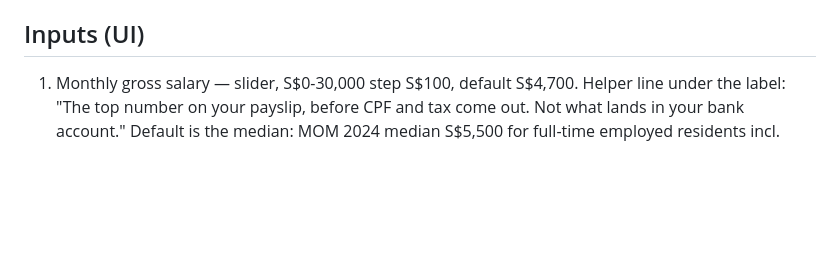
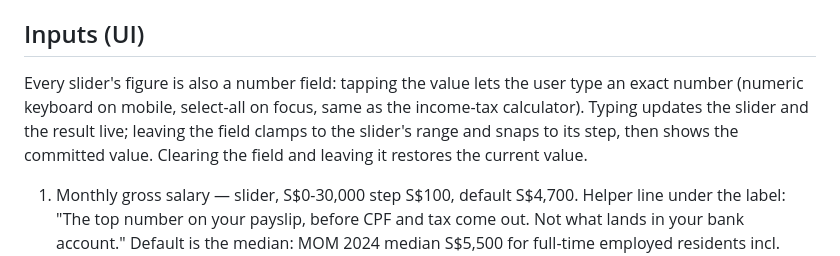
Before and after one commit to marcustayye93/gethowmuch.net, a Markdown page: docs/save-vs-spend-spec.md, the part around the change. Drawn GitHub-style; blank space fills up the shorter version.

Commit message:
Spec: document editable slider figures (2026-09-14)

```diff
--- a/docs/save-vs-spend-spec.md
+++ b/docs/save-vs-spend-spec.md
@@ -134,6 +134,13 @@ tax overstatement is why the toggle is split.
 - `G = 0`: all outputs S$0, prompt for salary.
 
 ## Inputs (UI)
+
+Every slider's figure is also a number field: tapping the value lets the user
+type an exact number (numeric keyboard on mobile, select-all on focus, same as
+the income-tax calculator). Typing updates the slider and the result live;
+leaving the field clamps to the slider's range and snaps to its step, then
+shows the committed value. Clearing the field and leaving it restores the
+current value.
 
 1. Monthly gross salary — slider, S$0-30,000 step S$100, default S$4,700.
    Helper line under the label: "The top number on your payslip, before CPF and
```
